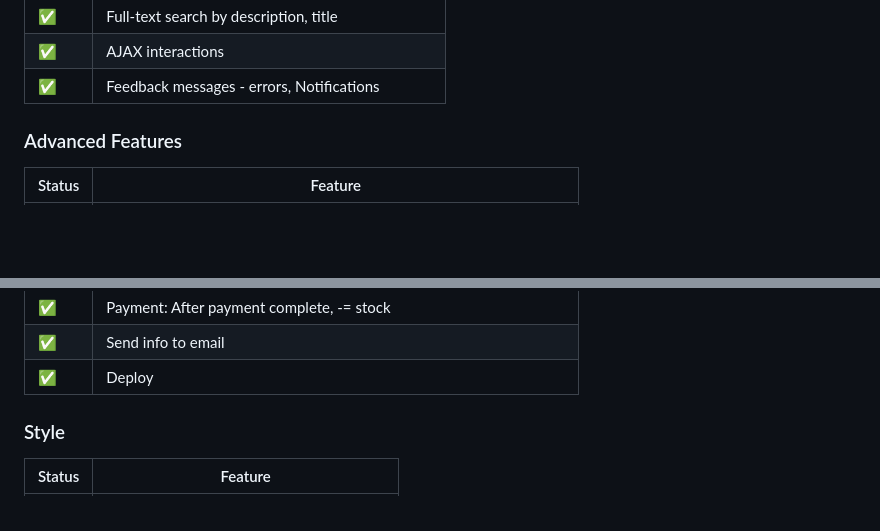
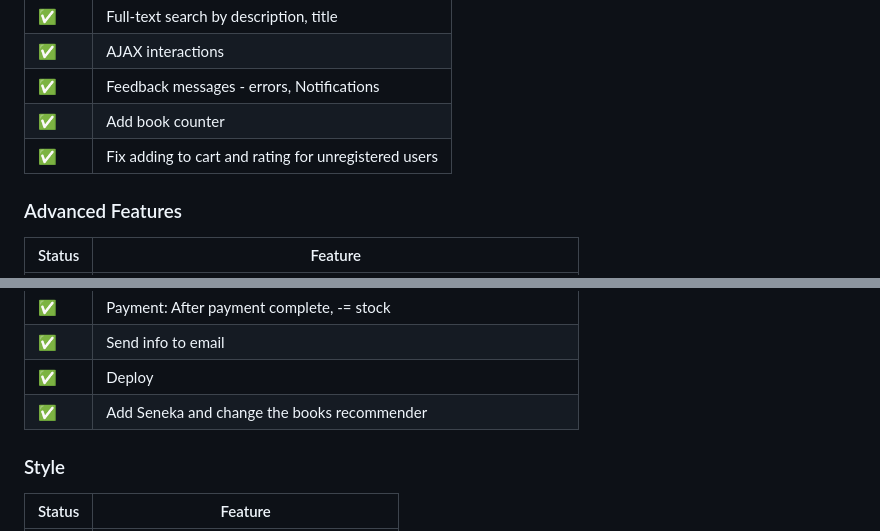
Before and after one commit to davidburchakov/bookshop, a Markdown page: README.md, 2 parts joined by grey strips. Drawn GitHub-style; blank space fills up the shorter version.

```diff
--- a/README.md
+++ b/README.md
@@ -55,6 +55,8 @@ python3 manage.py runserver # run server in develop mode
 | ✅     | Full-text search by description, title   |
 | ✅     | AJAX interactions                        |
 | ✅     | Feedback messages - errors, Notifications |
+| ✅     | Add book counter |
+| ✅     | Fix adding to cart and rating for unregistered users |
 
 ### Advanced Features
 
@@ -75,6 +77,7 @@ python3 manage.py runserver # run server in develop mode
 | ✅     | Payment: After payment complete, -= stock |
 | ✅     | Send info to email                       |
 | ✅     | Deploy                                   |
+| ✅     | Add Seneka and change the books recommender |
 
 ### Style
 
```
